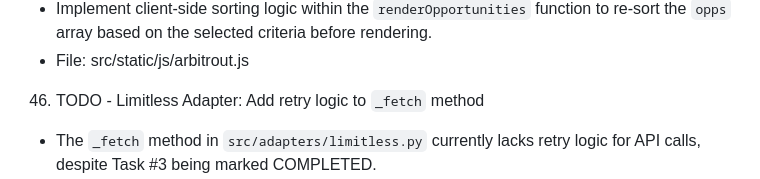
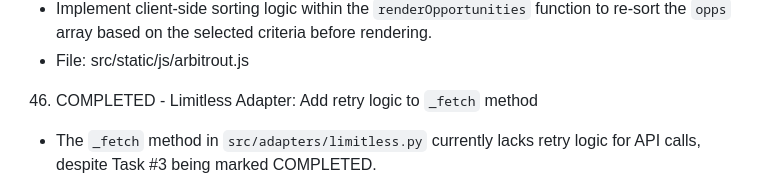
Before and after one commit to sorry-ari0/arbitrout, a Markdown page: tasks.md, the part around the change. GitHub-like rendering.

Commit message:
mark task 46 as COMPLETED

```diff
--- a/tasks.md
+++ b/tasks.md
@@ -272,7 +272,7 @@
    - Implement client-side sorting logic within the `renderOpportunities` function to re-sort the `opps` array based on the selected criteria before rendering.
    - File: src/static/js/arbitrout.js
 
-46. TODO - Limitless Adapter: Add retry logic to `_fetch` method
+46. COMPLETED - Limitless Adapter: Add retry logic to `_fetch` method
    - The `_fetch` method in `src/adapters/limitless.py` currently lacks retry logic for API calls, despite Task #3 being marked COMPLETED.
    - Implement exponential backoff retry logic for the `client.get` call within the `_fetch` method, specifically for 429 (Too Many Requests) and 5xx (Server Error) status codes.
    - Configure for approximately 3 retries with increasing delays (e.g., 2s, 4s, 8s).
```
